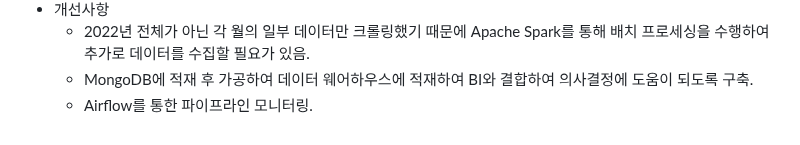
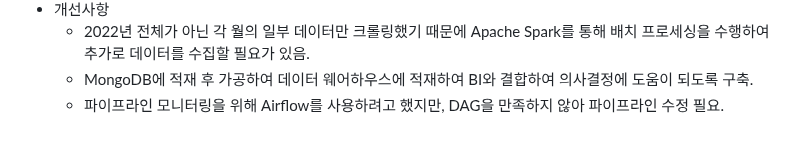
Before and after one commit to KIMJEONGSU/js_portfolio, a Markdown page: review/README.md, the part around the change. Rendered like a GitHub page.

Commit message:
리드미수정

```diff
--- a/review/README.md
+++ b/review/README.md
@@ -127,4 +127,4 @@
 * 개선사항
   * 2022년 전체가 아닌 각 월의 일부 데이터만 크롤링했기 때문에 Apache Spark를 통해 배치 프로세싱을 수행하여 추가로 데이터를 수집할 필요가 있음.
   * MongoDB에 적재 후 가공하여 데이터 웨어하우스에 적재하여 BI와 결합하여 의사결정에 도움이 되도록 구축.
-  * Airflow를 통한 파이프라인 모니터링.
+  * 파이프라인 모니터링을 위해 Airflow를 사용하려고 했지만, DAG을 만족하지 않아 파이프라인 수정 필요.
```
